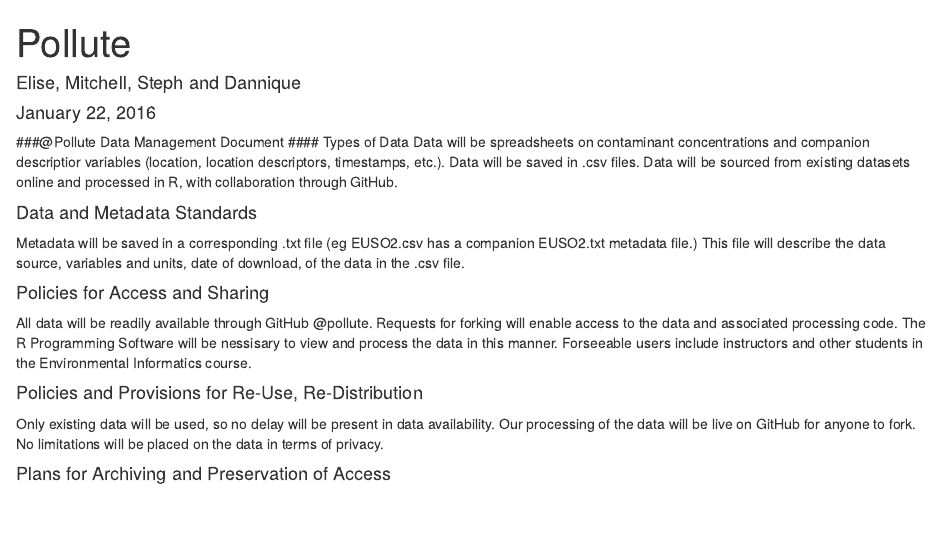
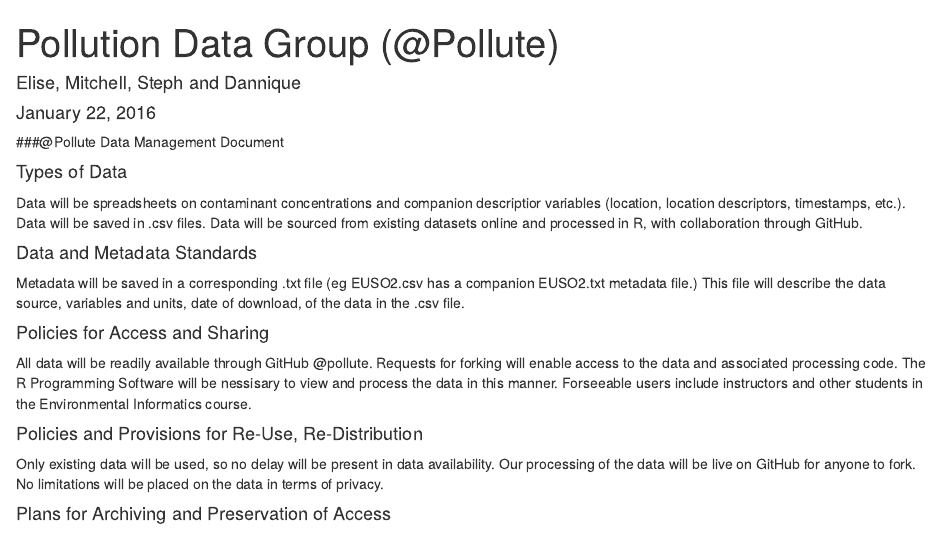
Before and after one commit to pollute/pollute.github.io, an R Markdown document (index.Rmd): the page in a window 1100 px wide, from its top. Rendered offline with R 4.5, knitr and Pandoc, with nearby package versions.

Commit message:
Formatting edits

```diff
--- a/index.Rmd
+++ b/index.Rmd
@@ -1,11 +1,12 @@
 ---
-title: "Pollute"
+title: "Pollution Data Group (@Pollute)"
 author: "Elise, Mitchell, Steph and Dannique"
 date: "January 22, 2016"
 output: html_document
 ---
 
 ###@Pollute Data Management Document
+
 #### Types of Data
 Data will be spreadsheets on contaminant concentrations and companion descriptior variables (location, location descriptors, timestamps, etc.).
 Data will be saved in .csv files.
```
Also changed, not shown: index.html.
